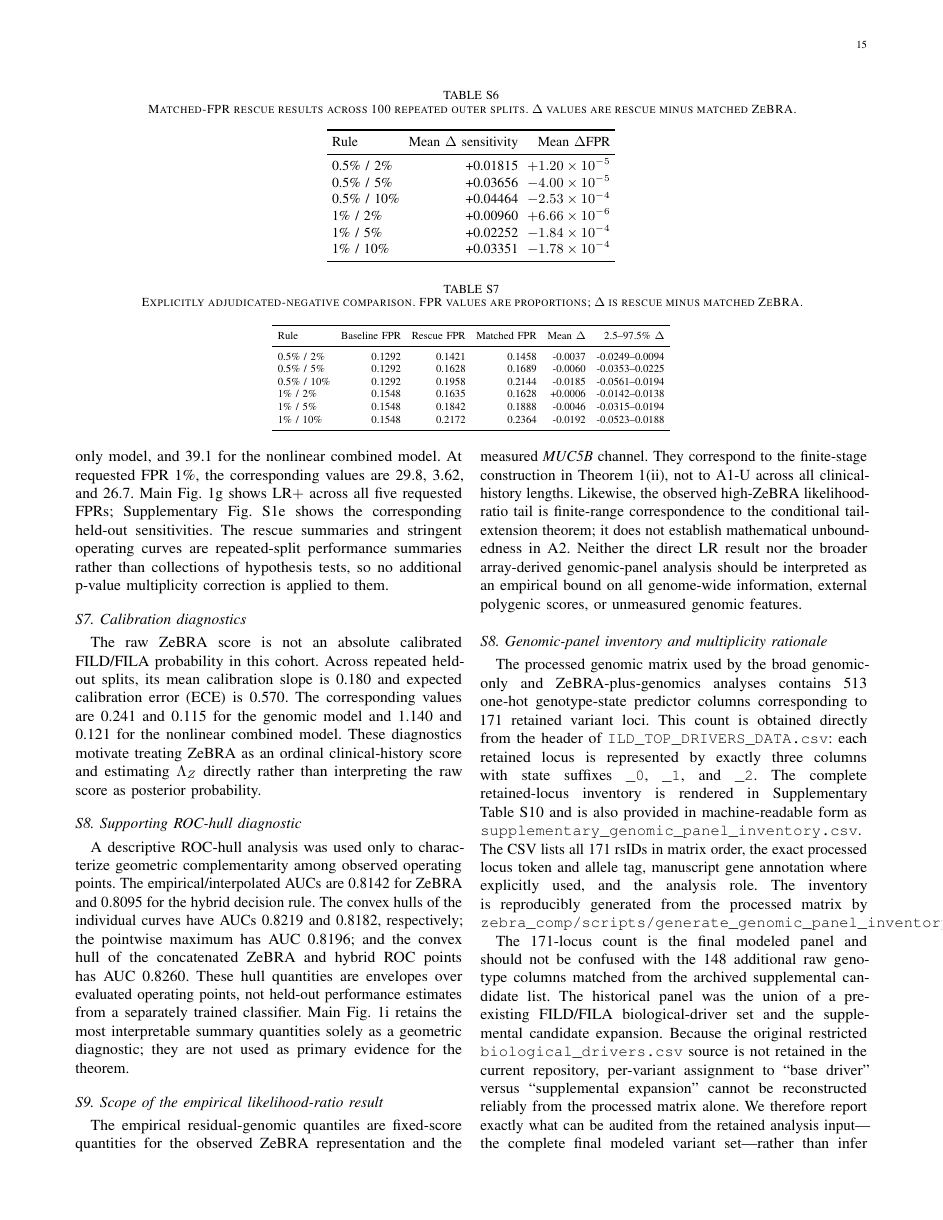
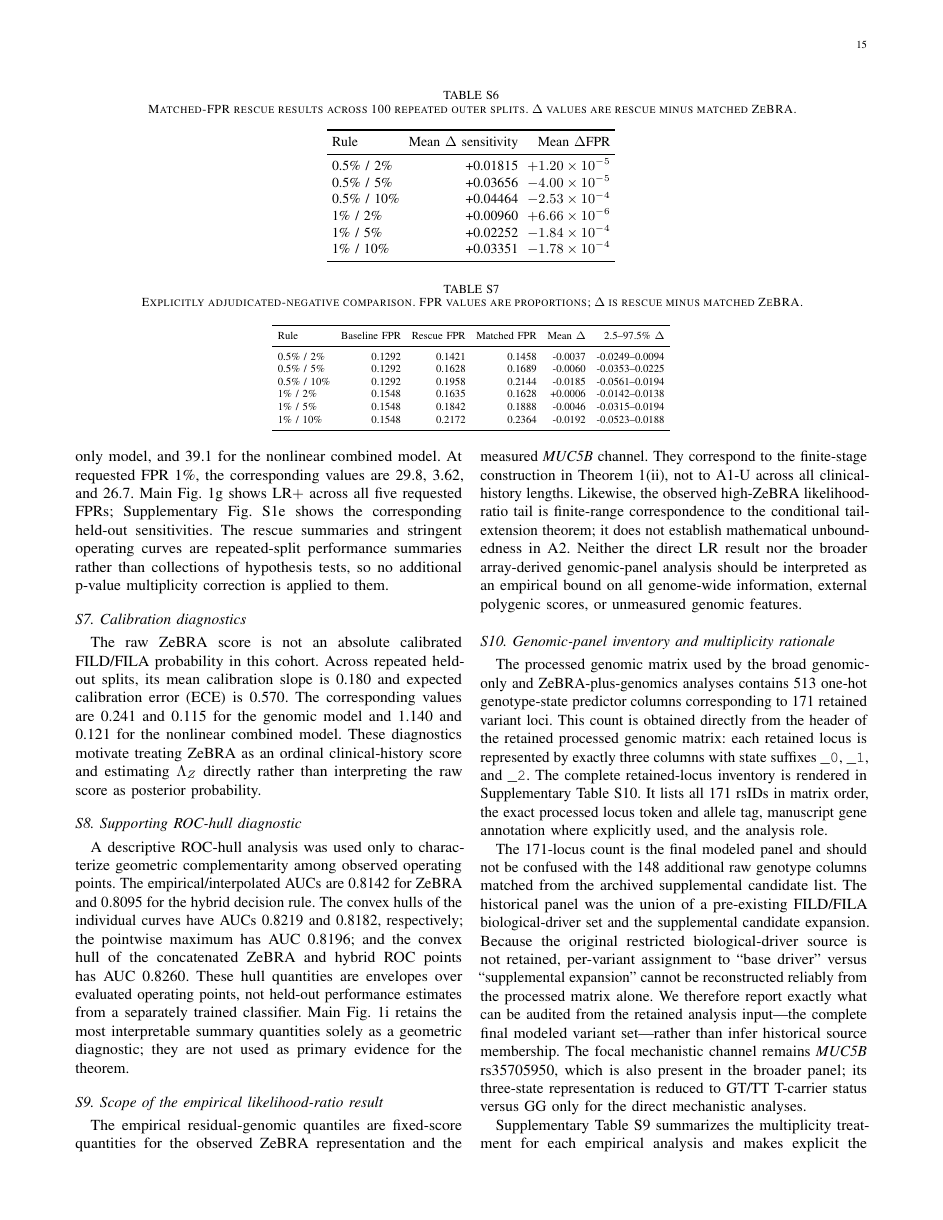
Before and after one commit to zeroknowledgediscovery/zed_colorado, a LaTeX paper (tex/zebra_genomics_boundary_theorem_empirical.tex, which reads tex/supplementary_genomic_panel_and_multiplicity.tex): page 15 of 17. Compiled offline with pdfLaTeX.

Commit message:
Remove data filenames from supplementary text

```diff
--- a/tex/supplementary_genomic_panel_and_multiplicity.tex
+++ b/tex/supplementary_genomic_panel_and_multiplicity.tex
@@ -1,8 +1,8 @@
-\subsection*{S8. Genomic-panel inventory and multiplicity rationale}
+\subsection*{S10. Genomic-panel inventory and multiplicity rationale}
 
-The processed genomic matrix used by the broad genomic-only and ZeBRA-plus-genomics analyses contains 513 one-hot genotype-state predictor columns corresponding to 171 retained variant loci. This count is obtained directly from the header of \texttt{ILD\_TOP\_DRIVERS\_DATA.csv}: each retained locus is represented by exactly three columns with state suffixes \texttt{\_0}, \texttt{\_1}, and \texttt{\_2}. The complete retained-locus inventory is rendered in Supplementary Table~\ref{tab:supp-genomic-inventory} and is also provided in machine-readable form as \texttt{supplementary\_genomic\_panel\_inventory.csv}. The CSV lists all 171 rsIDs in matrix order, the exact processed locus token and allele tag, manuscript gene annotation where explicitly used, and the analysis role. The inventory is reproducibly generated from the processed matrix by \texttt{zebra\_comp/scripts/generate\_genomic\_panel\_inventory.py}.
+The processed genomic matrix used by the broad genomic-only and ZeBRA-plus-genomics analyses contains 513 one-hot genotype-state predictor columns corresponding to 171 retained variant loci. This count is obtained directly from the header of the retained processed genomic matrix: each retained locus is represented by exactly three columns with state suffixes \texttt{\_0}, \texttt{\_1}, and \texttt{\_2}. The complete retained-locus inventory is rendered in Supplementary Table~\ref{tab:supp-genomic-inventory}. It lists all 171 rsIDs in matrix order, the exact processed locus token and allele tag, manuscript gene annotation where explicitly used, and the analysis role.
 
-The 171-locus count is the final modeled panel and should not be confused with the 148 additional raw genotype columns matched from the archived supplemental candidate list. The historical panel was the union of a pre-existing FILD/FILA biological-driver set and the supplemental candidate expansion. Because the original restricted \texttt{biological\_drivers.csv} source is not retained in the current repository, per-variant assignment to ``base driver'' versus ``supplemental expansion'' cannot be reconstructed reliably from the processed matrix alone. We therefore report exactly what can be audited from the retained analysis input---the complete final modeled variant set---rather than infer historical source membership. The focal mechanistic channel remains \textit{MUC5B} rs35705950, which is also present in the broader panel; its three-state representation is reduced to GT/TT T-carrier status versus GG only for the direct mechanistic analyses.
+The 171-locus count is the final modeled panel and should not be confused with the 148 additional raw genotype columns matched from the archived supplemental candidate list. The historical panel was the union of a pre-existing FILD/FILA biological-driver set and the supplemental candidate expansion. Because the original restricted biological-driver source is not retained, per-variant assignment to ``base driver'' versus ``supplemental expansion'' cannot be reconstructed reliably from the processed matrix alone. We therefore report exactly what can be audited from the retained analysis input---the complete final modeled variant set---rather than infer historical source membership. The focal mechanistic channel remains \textit{MUC5B} rs35705950, which is also present in the broader panel; its three-state representation is reduced to GT/TT T-carrier status versus GG only for the direct mechanistic analyses.
 
 Supplementary Table~\ref{tab:supp-multiplicity-rationale} summarizes the multiplicity treatment for each empirical analysis and makes explicit the distinction between formal families of null-hypothesis tests and predictive, attribution, robustness, or descriptive analyses.
 
```
